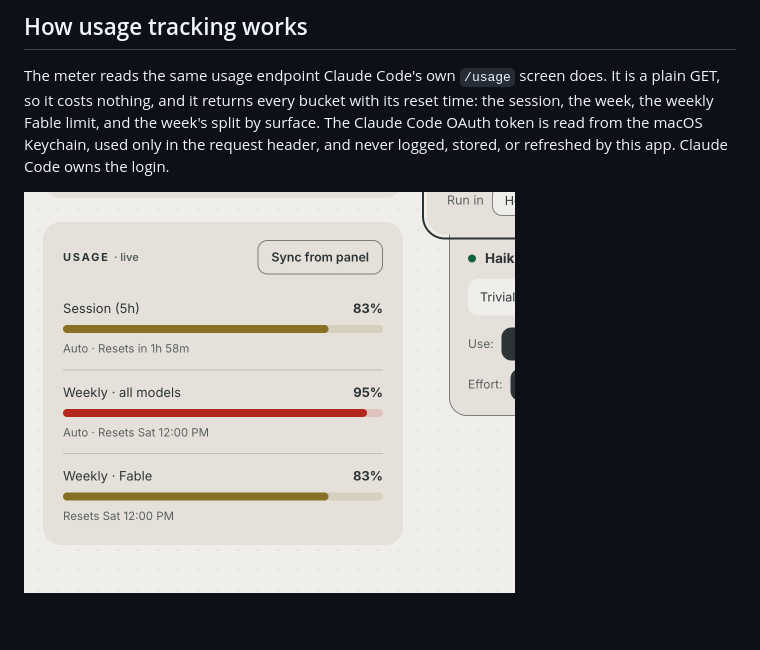
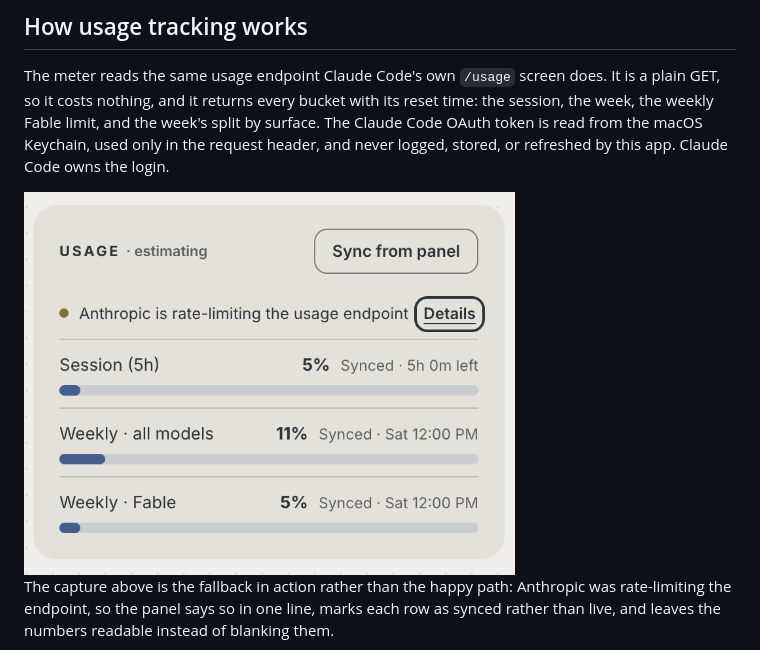
Before and after one commit to vandy1690/cc-router, a Markdown page: README.md, the part around one of its changes. Drawn GitHub-style; pictures changed too: docs/08-real-usage.png; blank space fills up the shorter version.

```diff
--- a/README.md
+++ b/README.md
@@ -383,7 +383,11 @@ session, the week, the weekly Fable limit, and the week's split by surface. The
 Code OAuth token is read from the macOS Keychain, used only in the request header, and
 never logged, stored, or refreshed by this app. Claude Code owns the login.
 
-<img src="docs/08-real-usage.png" alt="The usage panel in real use: the 5-hour session at 83%, the week at 95% in red, and the weekly Fable limit at 83%, each with its reset time" width="491" />
+<img src="docs/08-real-usage.png" alt="The usage panel with the live endpoint unavailable: a line reading “Anthropic is rate-limiting the usage endpoint” with a Details link, above the session at 5%, the week at 11%, and the weekly Fable limit at 5%, each showing where its number came from and when it resets" width="491" />
+
+The capture above is the fallback in action rather than the happy path: Anthropic was
+rate-limiting the endpoint, so the panel says so in one line, marks each row as synced
+rather than live, and leaves the numbers readable instead of blanking them.
 
 That endpoint is not a documented public API, so there are two fallbacks. First, the
 `anthropic-ratelimit-unified-5h-*` and `-7d-*` headers on a one-token request, which
```
Also changed, not shown: other parts of README.md (+5 -5 lines), docs/06-real-compose.png, docs/07-real-routed.png, docs/09-real-session.png.
